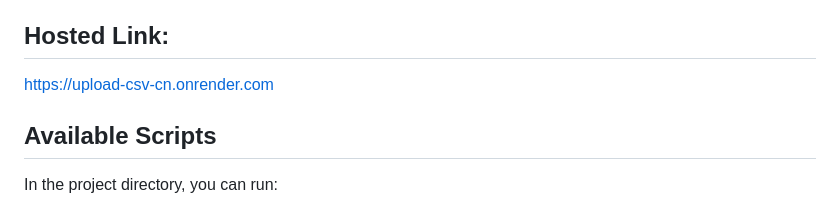
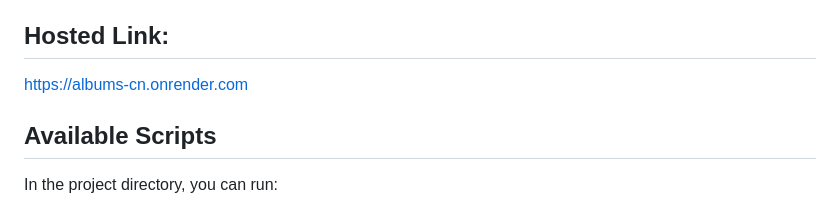
Before and after one commit to Suman63616/albums_cn, a Markdown page: README.md, the part around the change. GitHub-like rendering.

Commit message:
fourth commit

```diff
--- a/README.md
+++ b/README.md
@@ -3,7 +3,7 @@
 This project was bootstrapped with [Create React App](https://github.com/facebook/create-react-app).
 
 ## Hosted Link:
-https://upload-csv-cn.onrender.com
+https://albums-cn.onrender.com
 
 ## Available Scripts
 
```
